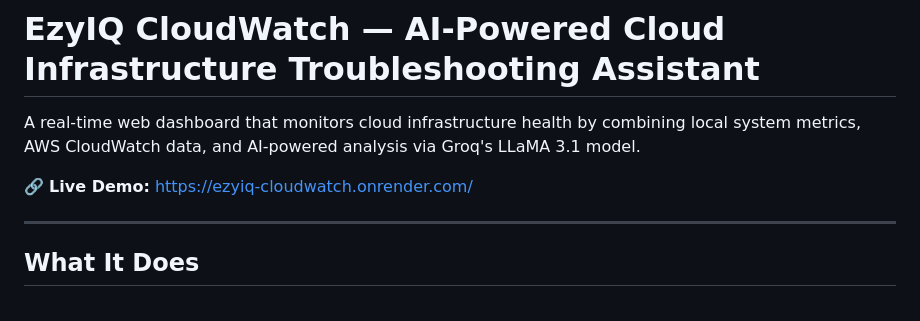
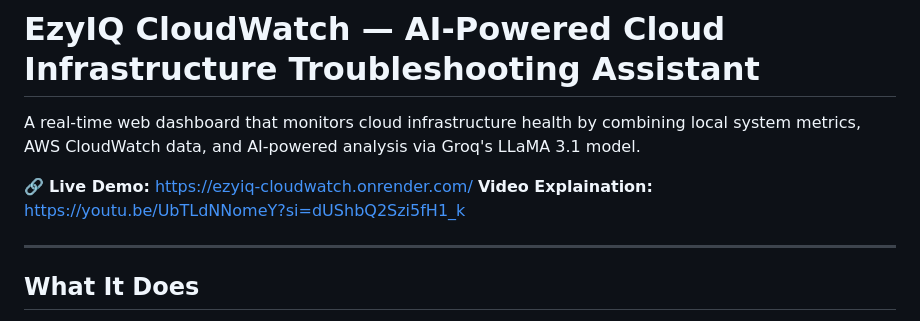
Before and after one commit to prasun-iitj/ezyiq-cloudwatch, a Markdown page: README.md, the part around the change. GitHub-like rendering.

Commit message:
Update README.md
Adding Youtube link

```diff
--- a/README.md
+++ b/README.md
@@ -3,6 +3,7 @@
 A real-time web dashboard that monitors cloud infrastructure health by combining local system metrics, AWS CloudWatch data, and AI-powered analysis via Groq's LLaMA 3.1 model.
 
 🔗 **Live Demo:** [https://ezyiq-cloudwatch.onrender.com/](https://ezyiq-cloudwatch.onrender.com/)
+**Video Explaination:** https://youtu.be/UbTLdNNomeY?si=dUShbQ2Szi5fH1_k
 
 ---
 
```
